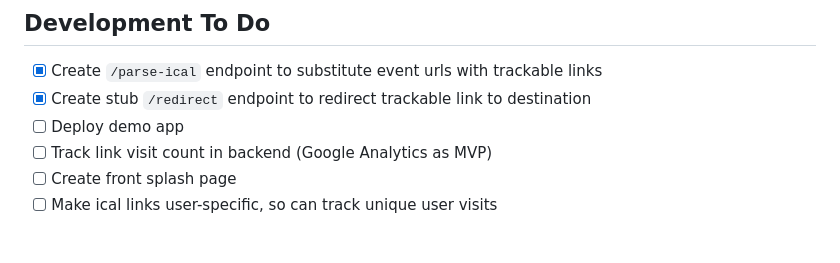
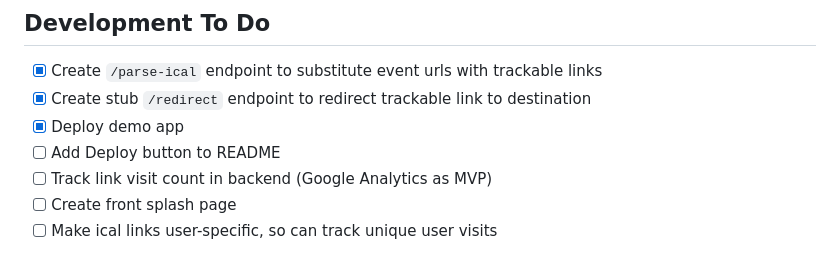
Before and after one commit to patcon/ical-processor, a Markdown page: README.md, the part around the change. Drawn GitHub-style.

Commit message:
Updated TODO list.

```diff
--- a/README.md
+++ b/README.md
@@ -8,7 +8,8 @@ This simple app allows a given ical feed to be processed to swap out urls with t
 
 - [x] Create `/parse-ical` endpoint to substitute event urls with trackable links
 - [x] Create stub `/redirect` endpoint to redirect trackable link to destination
-- [ ] Deploy demo app
+- [x] Deploy demo app
+- [ ] Add Deploy button to README
 - [ ] Track link visit count in backend (Google Analytics as MVP)
 - [ ] Create front splash page
 - [ ] Make ical links user-specific, so can track unique user visits
```
